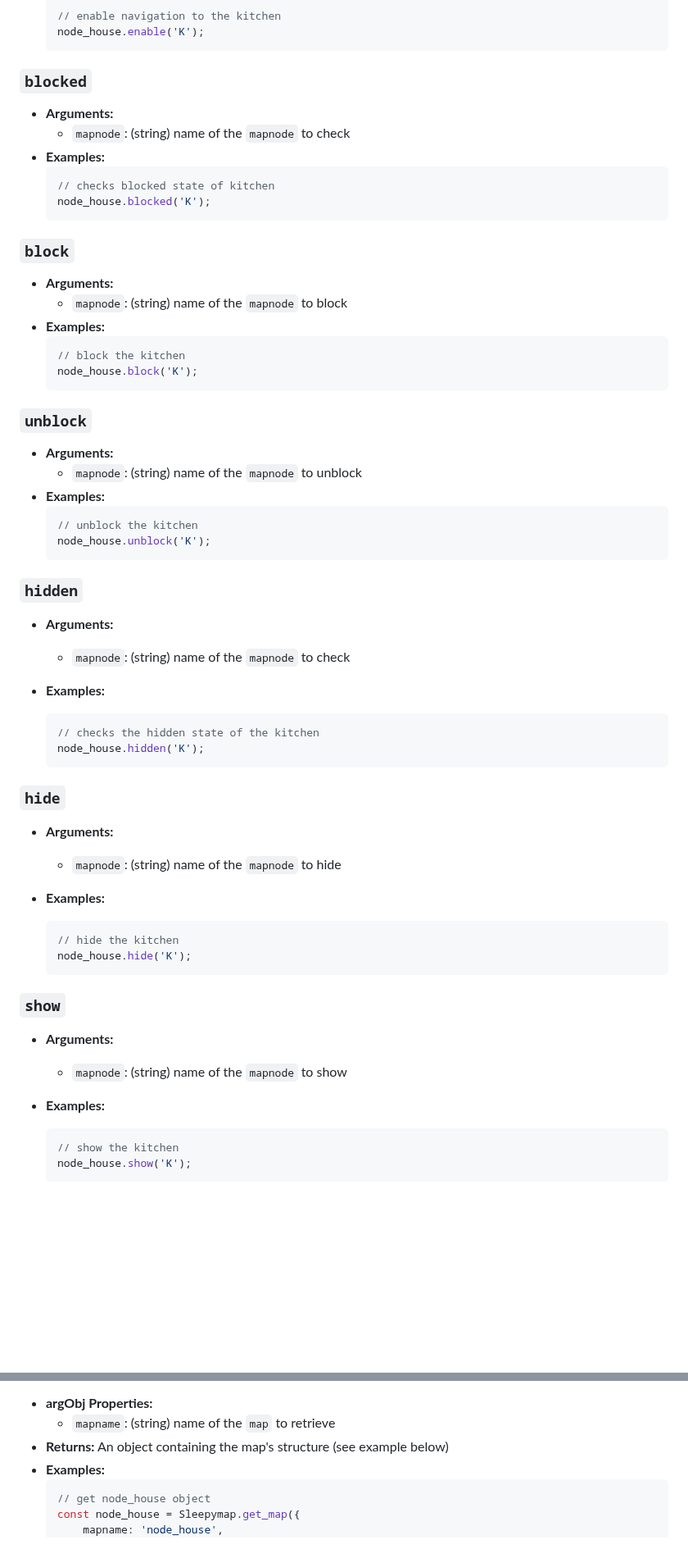
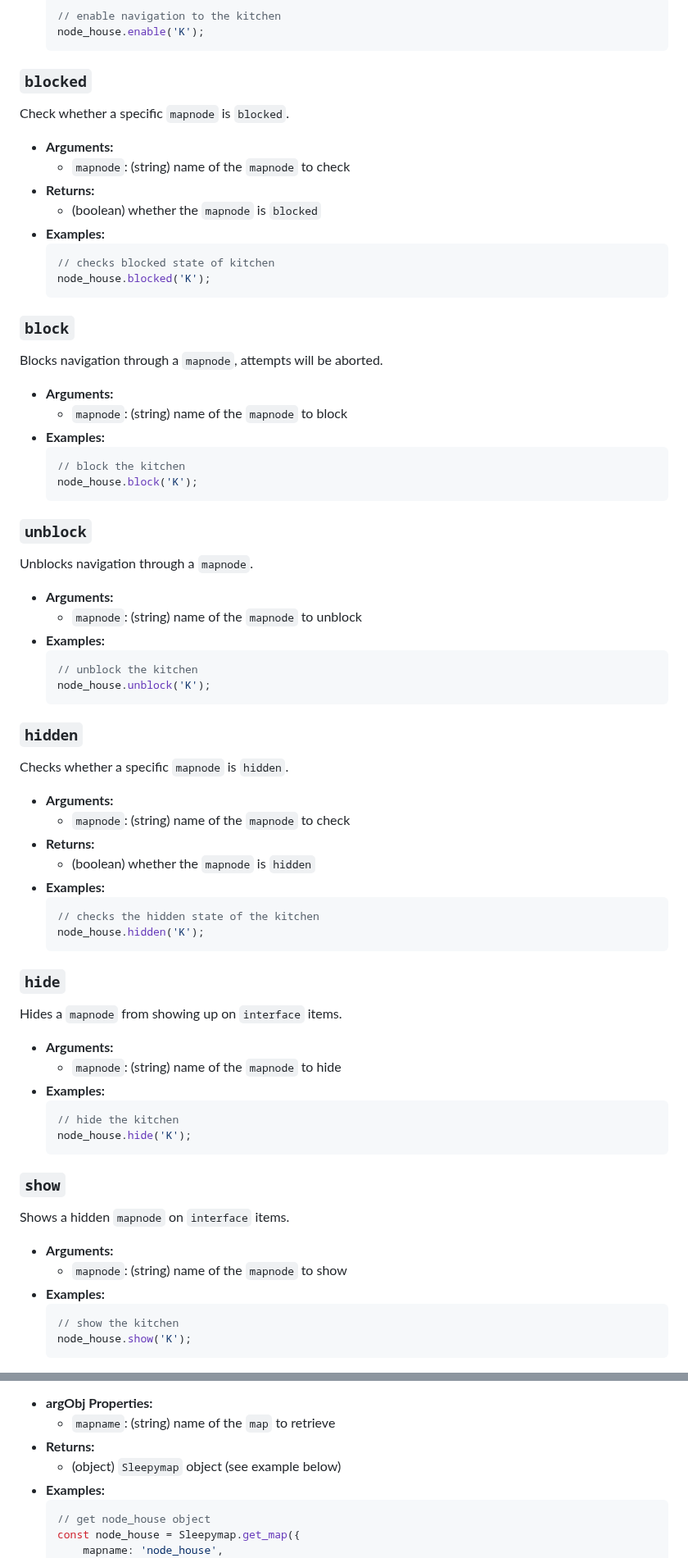
Before and after one commit to SleepyFool-gh/Sleepymap, a Markdown page: index.md, 2 parts joined by grey strips. Shown at 82% size. Drawn GitHub-style; blank space fills up the shorter version.

````diff
--- a/index.md
+++ b/index.md
@@ -739,8 +744,12 @@ Enables navigation to a `mapnode` via clicking on `interfaces` (`mapviews` & `ro
 
 <h3 id='javascript-blocked'><code>blocked</code></h3>
 
+Check whether a specific `mapnode` is `blocked`.
+
 - **Arguments:**
     - `mapnode`: (string) name of the `mapnode` to check
+- **Returns:**
+    - (boolean) whether the `mapnode` is `blocked`
 - **Examples:**
     ```js
     // checks blocked state of kitchen
@@ -750,6 +759,8 @@ Enables navigation to a `mapnode` via clicking on `interfaces` (`mapviews` & `ro
 
 <h3 id='javascript-block'><code>block</code></h3>
 
+Blocks navigation through a `mapnode`, attempts will be aborted.
+
 - **Arguments:**
     - `mapnode`: (string) name of the `mapnode` to block
 - **Examples:**
@@ -761,6 +772,8 @@ Enables navigation to a `mapnode` via clicking on `interfaces` (`mapviews` & `ro
 
 <h3 id='javascript-unblock'><code>unblock</code></h3>
 
+Unblocks navigation through a `mapnode`.
+
 - **Arguments:**
     - `mapnode`: (string) name of the `mapnode` to unblock
 - **Examples:**
@@ -772,9 +785,12 @@ Enables navigation to a `mapnode` via clicking on `interfaces` (`mapviews` & `ro
 
 <h3 id='javascript-hidden'><code>hidden</code></h3>
 
+Checks whether a specific `mapnode` is `hidden`.
+
 - **Arguments:**
     - `mapnode`: (string) name of the `mapnode` to check
-
+- **Returns:**
+    - (boolean) whether the `mapnode` is `hidden`
 - **Examples:**
     ```js
     // checks the hidden state of the kitchen
@@ -784,9 +800,10 @@ Enables navigation to a `mapnode` via clicking on `interfaces` (`mapviews` & `ro
 
 <h3 id='javascript-hide'><code>hide</code></h3>
 
+Hides a `mapnode` from showing up on `interface` items.
+
 - **Arguments:**
     - `mapnode`: (string) name of the `mapnode` to hide
-
 - **Examples:**
     ```js
     // hide the kitchen
@@ -796,9 +813,10 @@ Enables navigation to a `mapnode` via clicking on `interfaces` (`mapviews` & `ro
 
 <h3 id='javascript-show'><code>show</code></h3>
 
+Shows a hidden `mapnode` on `interface` items.
+
 - **Arguments:**
     - `mapnode`: (string) name of the `mapnode` to show
-
 - **Examples:**
     ```js
     // show the kitchen
@@ -871,7 +899,8 @@ Retrieves a copy of a map object. Manipulating the returned object *will not* af
 
 - **argObj Properties:**
     - `mapname`: (string) name of the `map` to retrieve
-- **Returns:** An object containing the map's structure (see example below)
+- **Returns:**
+    - (object) `Sleepymap` object (see example below)
 - **Examples:**
     ```js
     // get node_house object
````
Also changed, not shown: other parts of index.md (+70 -41 lines).
